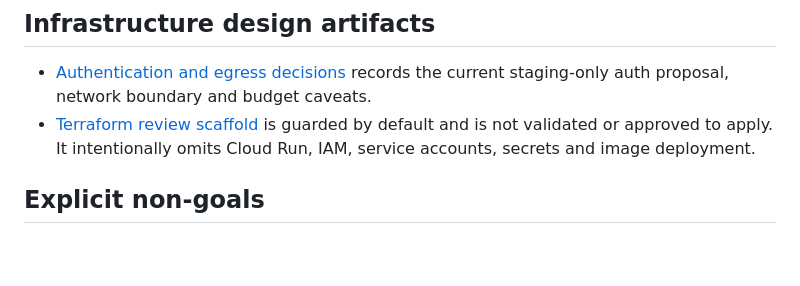
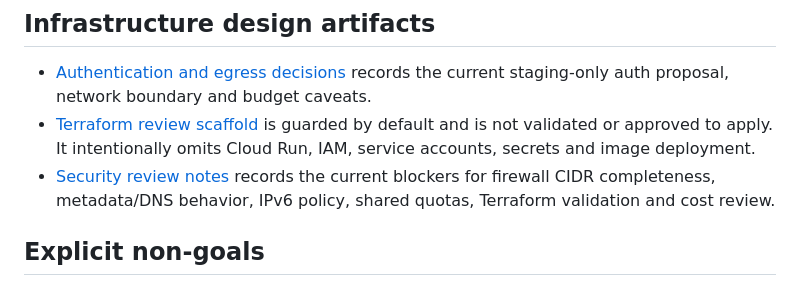
Before and after one commit to xleeofficial/xlee-website, a Markdown page: worker/STAGING-PLAN.md, the part around the change. Rendered like a GitHub page; blank space fills up the shorter version.

Commit message:
docs(staging): link security review blockers

```diff
--- a/worker/STAGING-PLAN.md
+++ b/worker/STAGING-PLAN.md
@@ -71,6 +71,7 @@ A platform that cannot enforce the required outbound network policy is not suita
 
 - [Authentication and egress decisions](../infra/staging/AUTH-AND-EGRESS-DECISIONS.md) records the current staging-only auth proposal, network boundary and budget caveats.
 - [Terraform review scaffold](../infra/staging/terraform/README.md) is guarded by default and is not validated or approved to apply. It intentionally omits Cloud Run, IAM, service accounts, secrets and image deployment.
+- [Security review notes](../infra/staging/SECURITY-REVIEW-NOTES.md) records the current blockers for firewall CIDR completeness, metadata/DNS behavior, IPv6 policy, shared quotas, Terraform validation and cost review.
 
 ## Explicit non-goals
 
```
